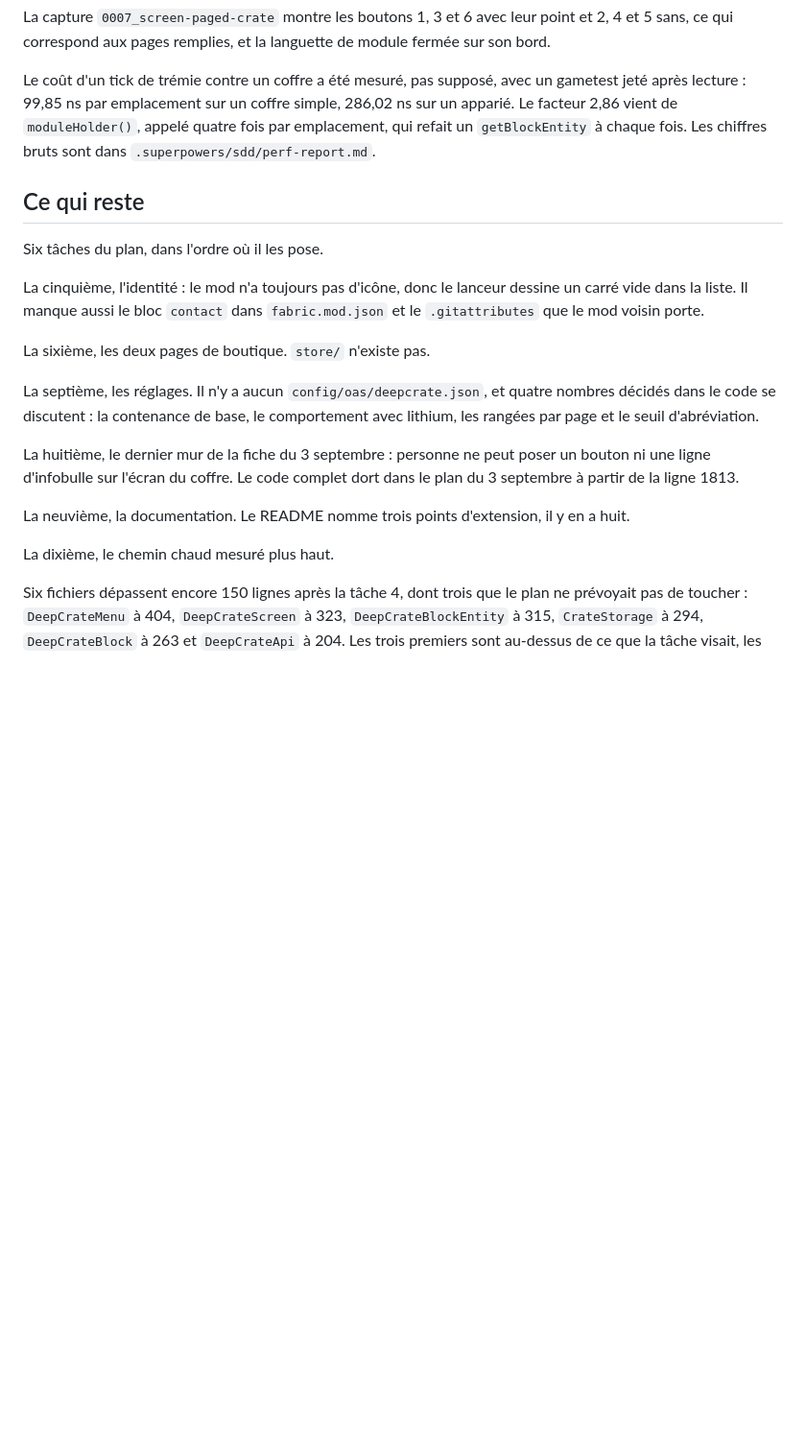
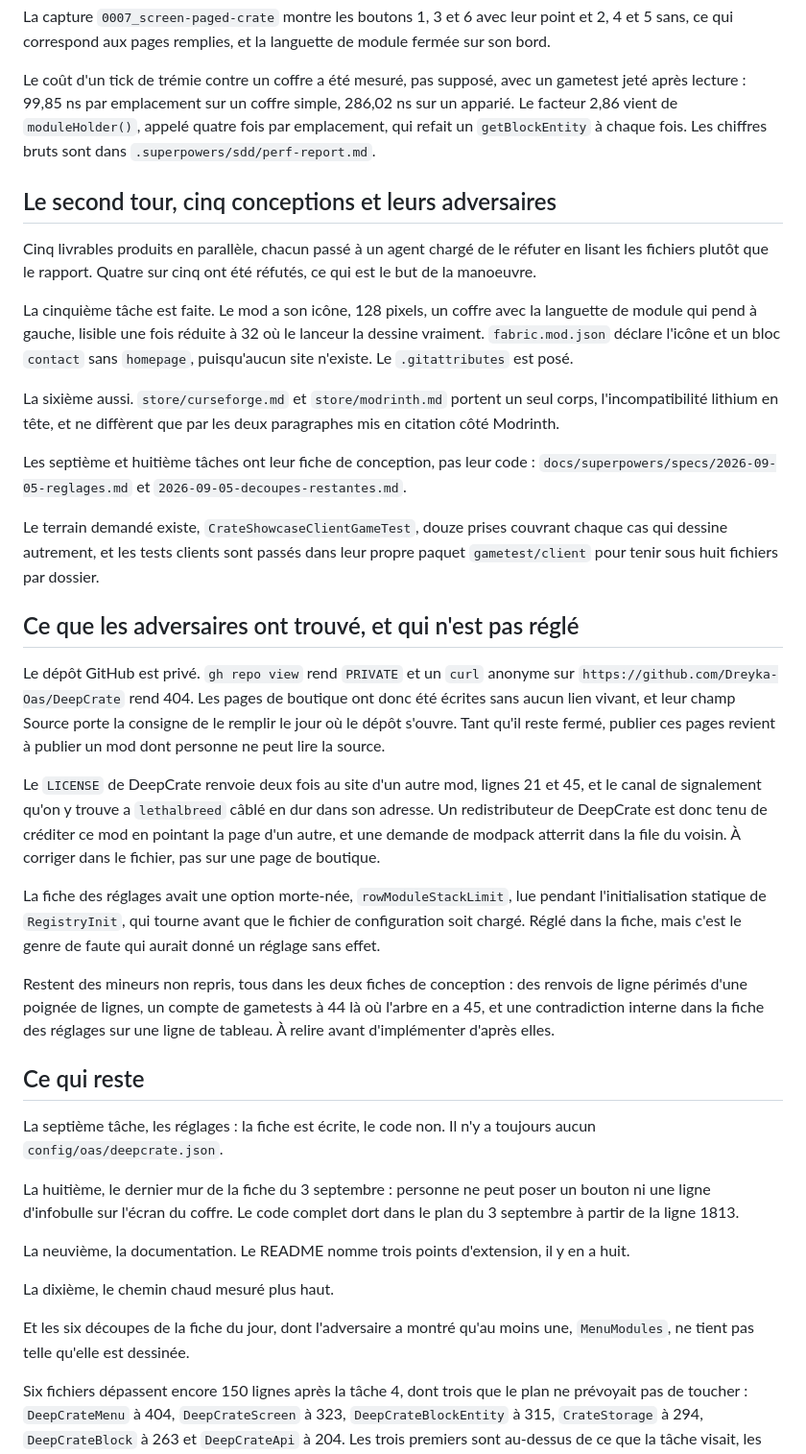
Before and after one commit to Dreyka-Oas/DeepCrate, a Markdown page: PLAN.md, the part around the change. Shown at 96% size. Rendered like a GitHub page; blank space fills up the shorter version.

Commit message:
docs: what the second round produced, and what its adversaries found still open

```diff
--- a/PLAN.md
+++ b/PLAN.md
@@ -50,19 +50,52 @@ lecture : 99,85 ns par emplacement sur un coffre simple, 286,02 ns sur un appari
 vient de `moduleHolder()`, appelé quatre fois par emplacement, qui refait un `getBlockEntity` à chaque
 fois. Les chiffres bruts sont dans `.superpowers/sdd/perf-report.md`.
 
+## Le second tour, cinq conceptions et leurs adversaires
+
+Cinq livrables produits en parallèle, chacun passé à un agent chargé de le réfuter en lisant les
+fichiers plutôt que le rapport. Quatre sur cinq ont été réfutés, ce qui est le but de la manoeuvre.
+
+La cinquième tâche est faite. Le mod a son icône, 128 pixels, un coffre avec la languette de module
+qui pend à gauche, lisible une fois réduite à 32 où le lanceur la dessine vraiment. `fabric.mod.json`
+déclare l'icône et un bloc `contact` sans `homepage`, puisqu'aucun site n'existe. Le `.gitattributes`
+est posé.
+
+La sixième aussi. `store/curseforge.md` et `store/modrinth.md` portent un seul corps, l'incompatibilité
+lithium en tête, et ne diffèrent que par les deux paragraphes mis en citation côté Modrinth.
+
+Les septième et huitième tâches ont leur fiche de conception, pas leur code :
+`docs/superpowers/specs/2026-09-05-reglages.md` et `2026-09-05-decoupes-restantes.md`.
+
+Le terrain demandé existe, `CrateShowcaseClientGameTest`, douze prises couvrant chaque cas qui dessine
+autrement, et les tests clients sont passés dans leur propre paquet `gametest/client` pour tenir sous
+huit fichiers par dossier.
+
+## Ce que les adversaires ont trouvé, et qui n'est pas réglé
+
+Le dépôt GitHub est privé. `gh repo view` rend `PRIVATE` et un `curl` anonyme sur
+`https://github.com/Dreyka-Oas/DeepCrate` rend 404. Les pages de boutique ont donc été écrites sans
+aucun lien vivant, et leur champ Source porte la consigne de le remplir le jour où le dépôt s'ouvre.
+Tant qu'il reste fermé, publier ces pages revient à publier un mod dont personne ne peut lire la
+source.
+
+Le `LICENSE` de DeepCrate renvoie deux fois au site d'un autre mod, lignes 21 et 45, et le canal de
+signalement qu'on y trouve a `lethalbreed` câblé en dur dans son adresse. Un redistributeur de
+DeepCrate est donc tenu de créditer ce mod en pointant la page d'un autre, et une demande de modpack
+atterrit dans la file du voisin. À corriger dans le fichier, pas sur une page de boutique.
+
+La fiche des réglages avait une option morte-née, `rowModuleStackLimit`, lue pendant l'initialisation
+statique de `RegistryInit`, qui tourne avant que le fichier de configuration soit chargé. Réglé dans
+la fiche, mais c'est le genre de faute qui aurait donné un réglage sans effet.
+
+Restent des mineurs non repris, tous dans les deux fiches de conception : des renvois de ligne périmés
+d'une poignée de lignes, un compte de gametests à 44 là où l'arbre en a 45, et une contradiction
+interne dans la fiche des réglages sur une ligne de tableau. À relire avant d'implémenter d'après
+elles.
+
 ## Ce qui reste
 
-Six tâches du plan, dans l'ordre où il les pose.
-
-La cinquième, l'identité : le mod n'a toujours pas d'icône, donc le lanceur dessine un carré vide dans
-la liste. Il manque aussi le bloc `contact` dans `fabric.mod.json` et le `.gitattributes` que le mod
-voisin porte.
-
-La sixième, les deux pages de boutique. `store/` n'existe pas.
-
-La septième, les réglages. Il n'y a aucun `config/oas/deepcrate.json`, et quatre nombres décidés dans
-le code se discutent : la contenance de base, le comportement avec lithium, les rangées par page et le
-seuil d'abréviation.
+La septième tâche, les réglages : la fiche est écrite, le code non. Il n'y a toujours aucun
+`config/oas/deepcrate.json`.
 
 La huitième, le dernier mur de la fiche du 3 septembre : personne ne peut poser un bouton ni une ligne
 d'infobulle sur l'écran du coffre. Le code complet dort dans le plan du 3 septembre à partir de la
@@ -71,6 +104,9 @@ ligne 1813.
 La neuvième, la documentation. Le README nomme trois points d'extension, il y en a huit.
 
 La dixième, le chemin chaud mesuré plus haut.
+
+Et les six découpes de la fiche du jour, dont l'adversaire a montré qu'au moins une, `MenuModules`, ne
+tient pas telle qu'elle est dessinée.
 
 Six fichiers dépassent encore 150 lignes après la tâche 4, dont trois que le plan ne prévoyait pas de
 toucher : `DeepCrateMenu` à 404, `DeepCrateScreen` à 323, `DeepCrateBlockEntity` à 315, `CrateStorage`
```
